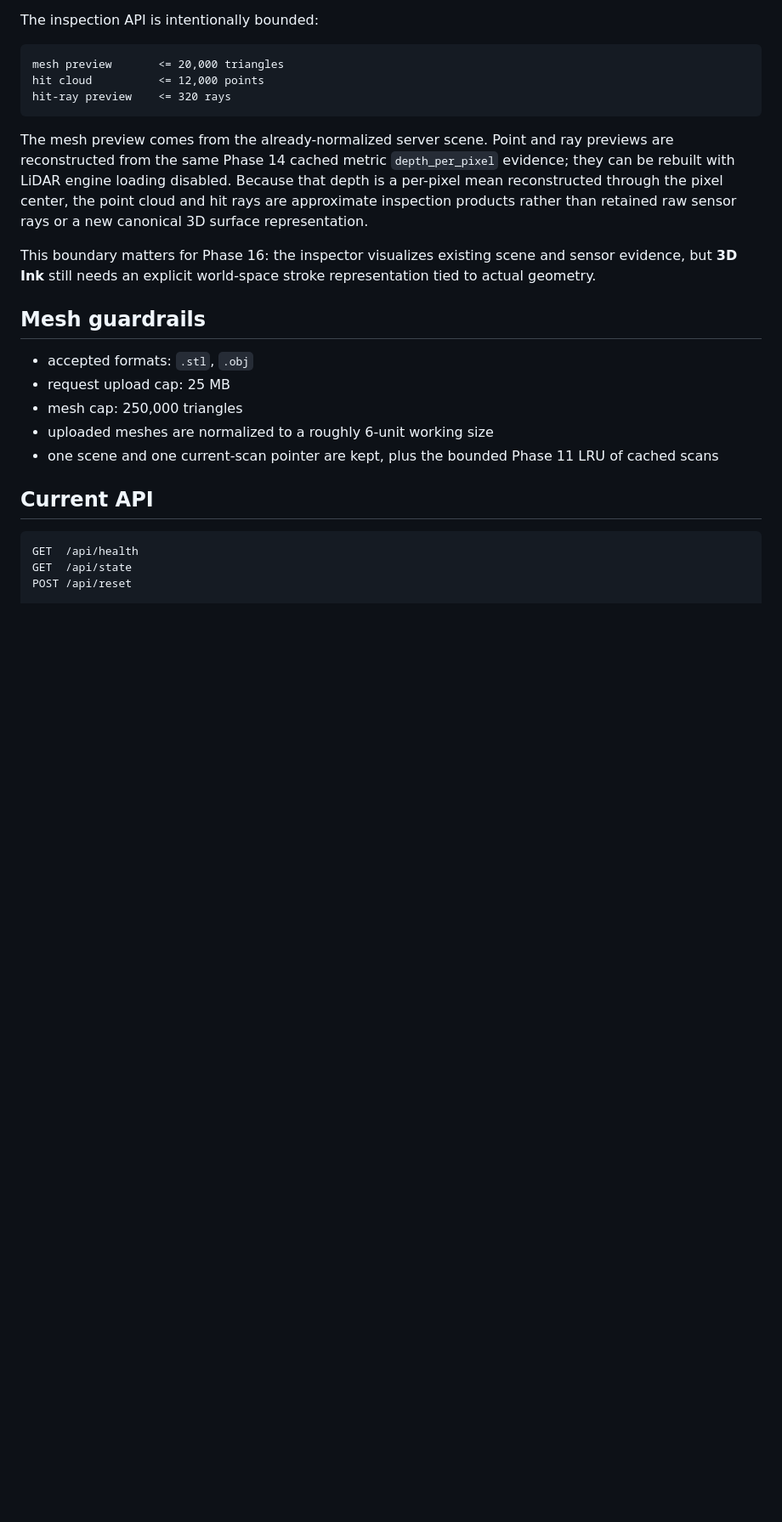
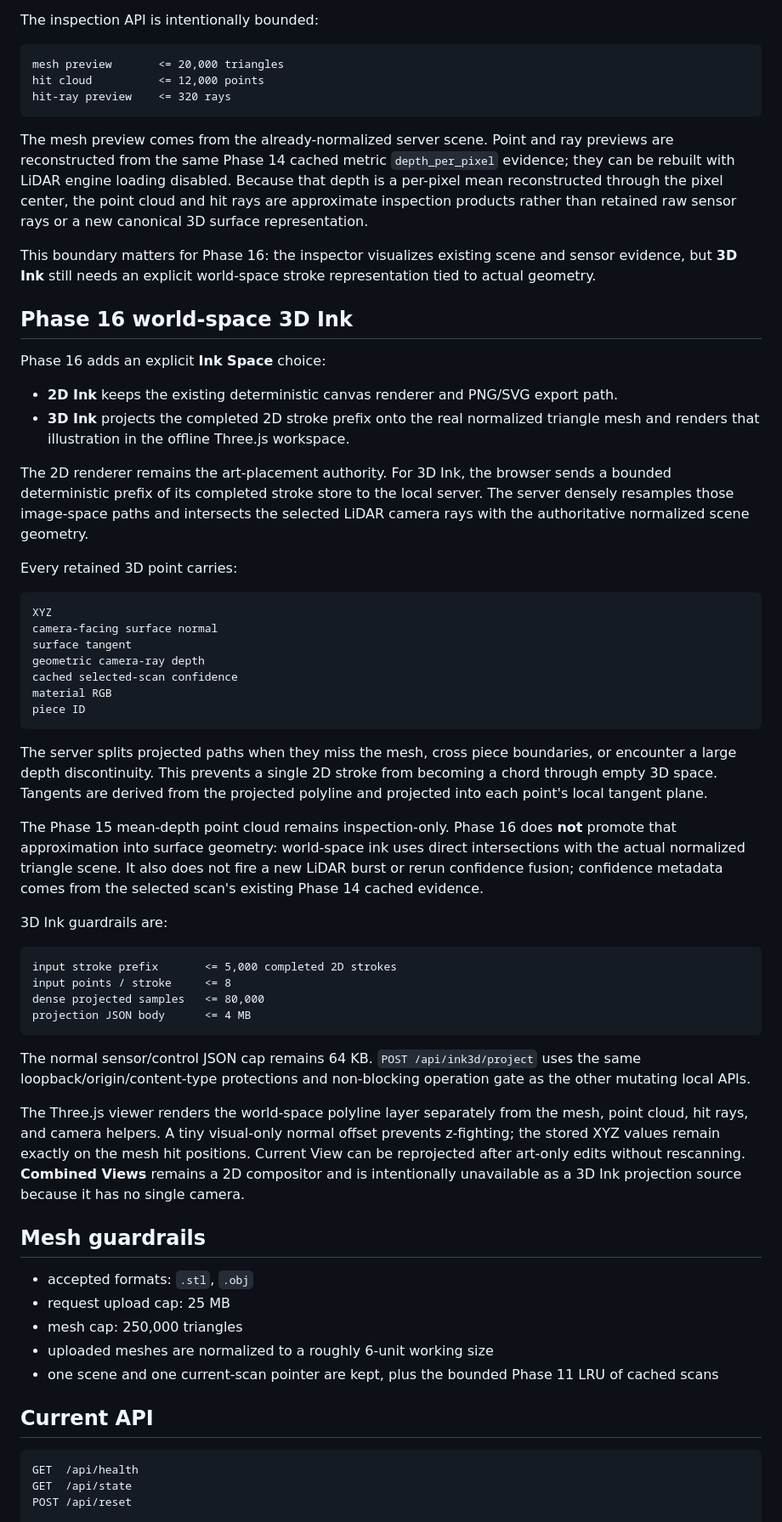
Before and after one commit to steveonw/3d-line-art, a Markdown page: README.md, the part around one of its changes. Shown at 85% size. GitHub-like rendering; blank space fills up the shorter version.

Commit message:
Docs: document Phase 16 world-space 3D Ink

````diff
--- a/README.md
+++ b/README.md
@@ -747,6 +747,44 @@ The mesh preview comes from the already-normalized server scene. Point and ray p
 
 This boundary matters for Phase 16: the inspector visualizes existing scene and sensor evidence, but **3D Ink** still needs an explicit world-space stroke representation tied to actual geometry.
 
+## Phase 16 world-space 3D Ink
+
+Phase 16 adds an explicit **Ink Space** choice:
+
+- **2D Ink** keeps the existing deterministic canvas renderer and PNG/SVG export path.
+- **3D Ink** projects the completed 2D stroke prefix onto the real normalized triangle mesh and renders that illustration in the offline Three.js workspace.
+
+The 2D renderer remains the art-placement authority. For 3D Ink, the browser sends a bounded deterministic prefix of its completed stroke store to the local server. The server densely resamples those image-space paths and intersects the selected LiDAR camera rays with the authoritative normalized scene geometry.
+
+Every retained 3D point carries:
+
+```text
+XYZ
+camera-facing surface normal
+surface tangent
+geometric camera-ray depth
+cached selected-scan confidence
+material RGB
+piece ID
+```
+
+The server splits projected paths when they miss the mesh, cross piece boundaries, or encounter a large depth discontinuity. This prevents a single 2D stroke from becoming a chord through empty 3D space. Tangents are derived from the projected polyline and projected into each point's local tangent plane.
+
+The Phase 15 mean-depth point cloud remains inspection-only. Phase 16 does **not** promote that approximation into surface geometry: world-space ink uses direct intersections with the actual normalized triangle scene. It also does not fire a new LiDAR burst or rerun confidence fusion; confidence metadata comes from the selected scan's existing Phase 14 cached evidence.
+
+3D Ink guardrails are:
+
+```text
+input stroke prefix       <= 5,000 completed 2D strokes
+input points / stroke     <= 8
+dense projected samples   <= 80,000
+projection JSON body      <= 4 MB
+```
+
+The normal sensor/control JSON cap remains 64 KB. `POST /api/ink3d/project` uses the same loopback/origin/content-type protections and non-blocking operation gate as the other mutating local APIs.
+
+The Three.js viewer renders the world-space polyline layer separately from the mesh, point cloud, hit rays, and camera helpers. A tiny visual-only normal offset prevents z-fighting; the stored XYZ values remain exactly on the mesh hit positions. Current View can be reprojected after art-only edits without rescanning. **Combined Views** remains a 2D compositor and is intentionally unavailable as a 3D Ink projection source because it has no single camera.
+
 ## Mesh guardrails
 
 - accepted formats: `.stl`, `.obj`
````
Also changed, not shown: other parts of README.md (+8 -0 lines).
